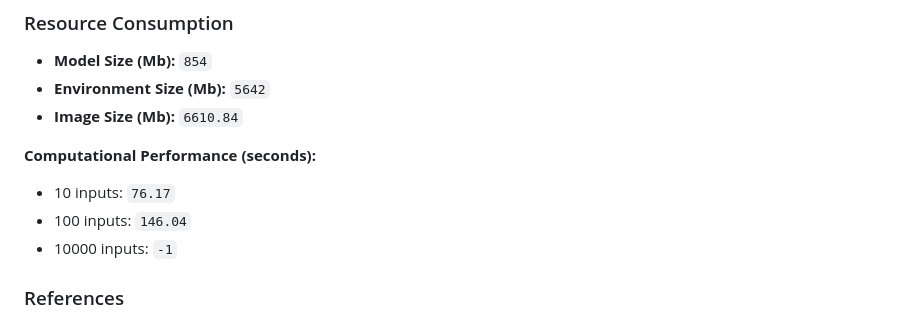
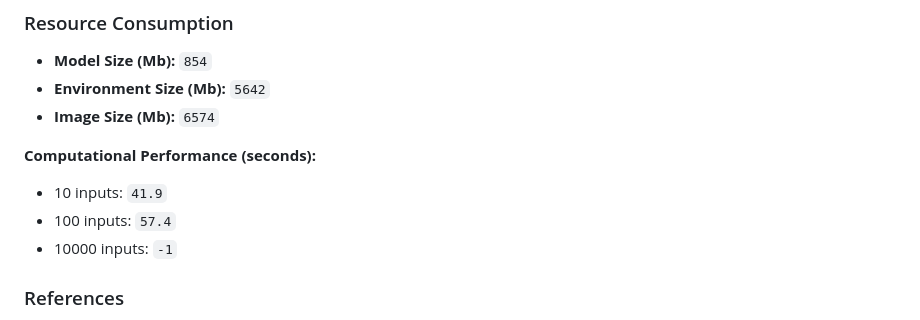
Before and after one commit to ersilia-os/eos18ie, a Markdown page: README.md, the part around the change. Drawn GitHub-style.

Commit message:
updating readme [skip ci]

```diff
--- a/README.md
+++ b/README.md
@@ -41,11 +41,11 @@ Below are the **Output Columns** of the model:
 ### Resource Consumption
 - **Model Size (Mb):** `854`
 - **Environment Size (Mb):** `5642`
-- **Image Size (Mb):** `6610.84`
+- **Image Size (Mb):** `6574`
 
 **Computational Performance (seconds):**
-- 10 inputs: `76.17`
-- 100 inputs: `146.04`
+- 10 inputs: `41.9`
+- 100 inputs: `57.4`
 - 10000 inputs: `-1`
 
 ### References
```
